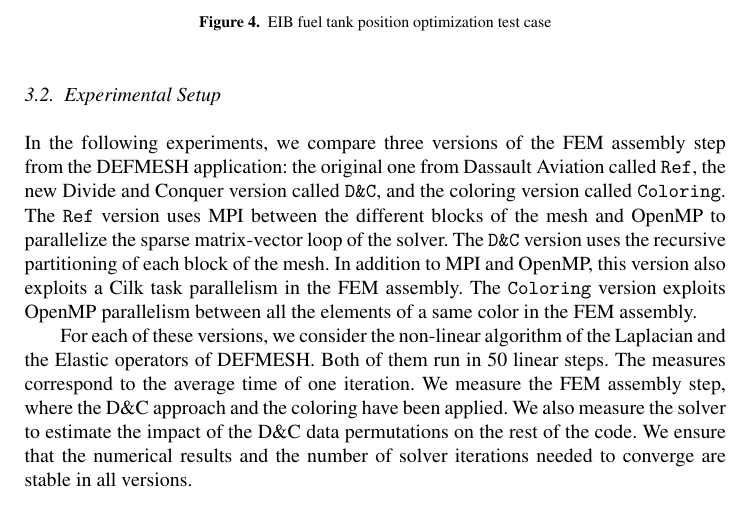
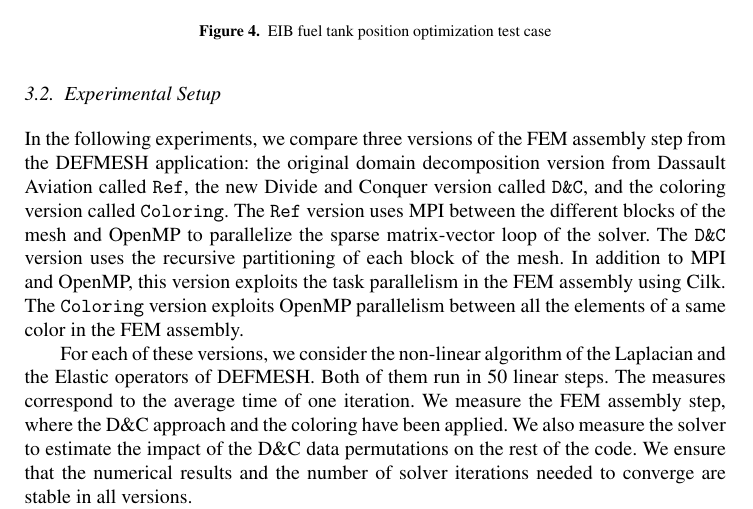
Before and after one commit to titeup/defmesh_dc, a LaTeX document (defmesch_dc.tex): part of page 6 of 10, cut so that both start at the same text. Compiled offline with pdfLaTeX.

Commit message:
modified dassault experiment description and beginning of the experimental setup

```diff
--- a/defmesch_dc.tex
+++ b/defmesch_dc.tex
@@ -286,10 +286,10 @@ It is composed of 6~346~108 elements and 1~079~758 nodes and it represents the d
 
 \subsection{Experimental Setup}
 In the following experiments, we compare three versions of the FEM assembly step from the DEFMESH application:
-the original one from Dassault Aviation called {\tt Ref}, the new Divide and Conquer version called {\tt D\&C}, and the coloring version called {\tt Coloring}.
+the original domain decomposition version from Dassault Aviation called {\tt Ref}, the new Divide and Conquer version called {\tt D\&C}, and the coloring version called {\tt Coloring}.
 The {\tt Ref} version uses MPI between the different blocks of the mesh and OpenMP to parallelize the sparse matrix-vector loop of the solver.
 The {\tt D\&C} version uses the recursive partitioning of each block of the mesh.
-In addition to MPI and OpenMP, this version also exploits a Cilk task parallelism in the FEM assembly.
+In addition to MPI and OpenMP, this version exploits the task parallelism in the FEM assembly using Cilk.
 The {\tt Coloring} version exploits OpenMP parallelism between all the elements of a same color in the FEM assembly.
 
 For each of these versions, we consider the non-linear algorithm of the Laplacian and the Elastic operators of DEFMESH.
```
